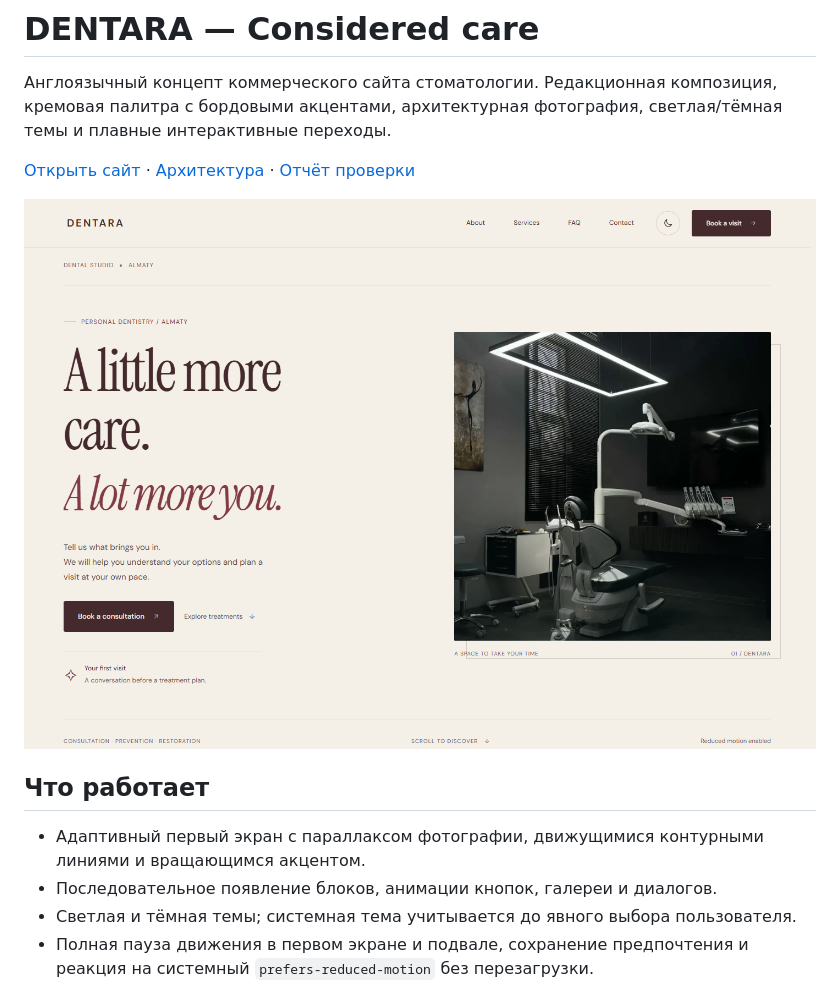
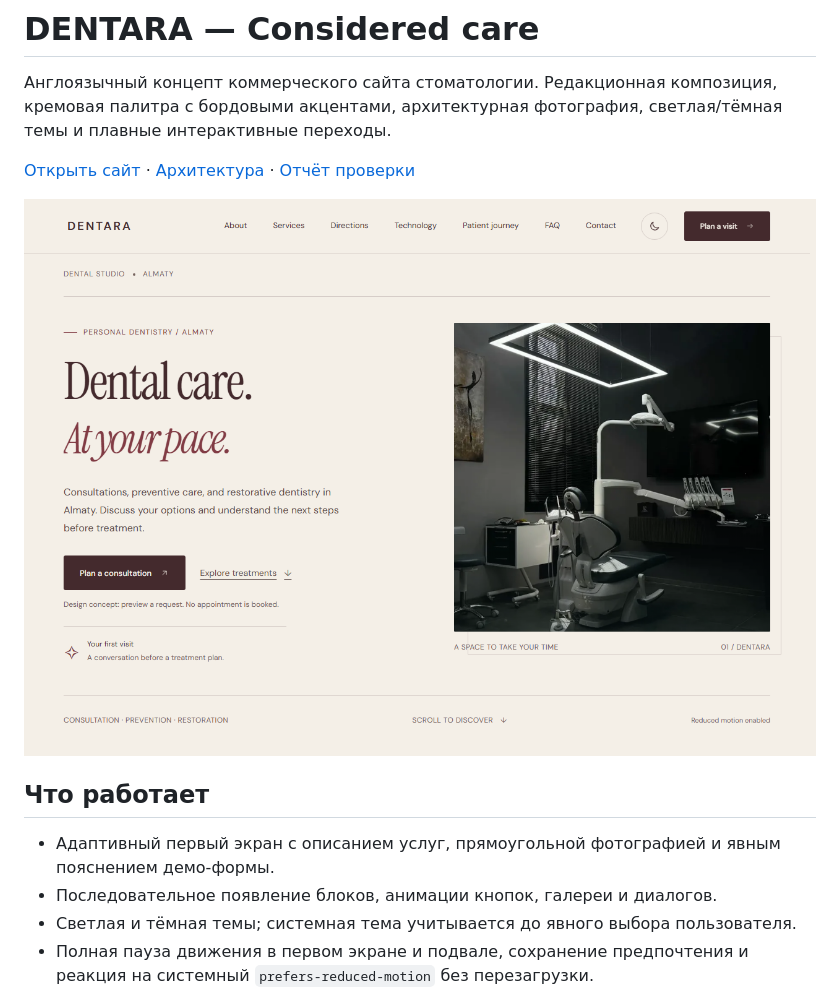
Before and after one commit to Yernaribadulla/Dentist_eng_commercial, a Markdown page: README.md, the part around the change. GitHub-like rendering; pictures changed too: docs/preview-desktop.png.

```diff
--- a/README.md
+++ b/README.md
@@ -8,7 +8,7 @@
 
 ## Что работает
 
-- Адаптивный первый экран с параллаксом фотографии, движущимися контурными линиями и вращающимся акцентом.
+- Адаптивный первый экран с описанием услуг, прямоугольной фотографией и явным пояснением демо-формы.
 - Последовательное появление блоков, анимации кнопок, галереи и диалогов.
 - Светлая и тёмная темы; системная тема учитывается до явного выбора пользователя.
 - Полная пауза движения в первом экране и подвале, сохранение предпочтения и реакция на системный `prefers-reduced-motion` без перезагрузки.
```
Also changed, not shown: docs/audit.md (+10 -0 lines), docs/preview-mobile.png, 3 other files.
